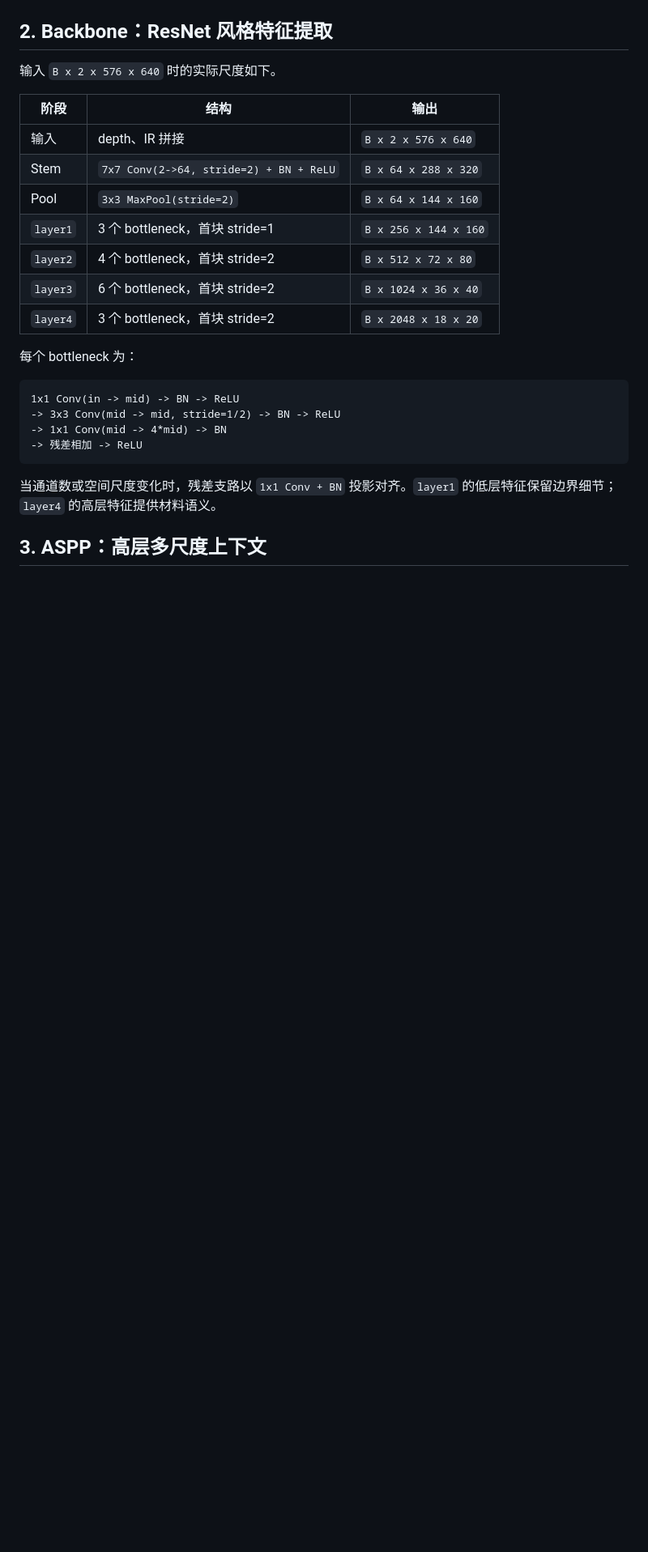
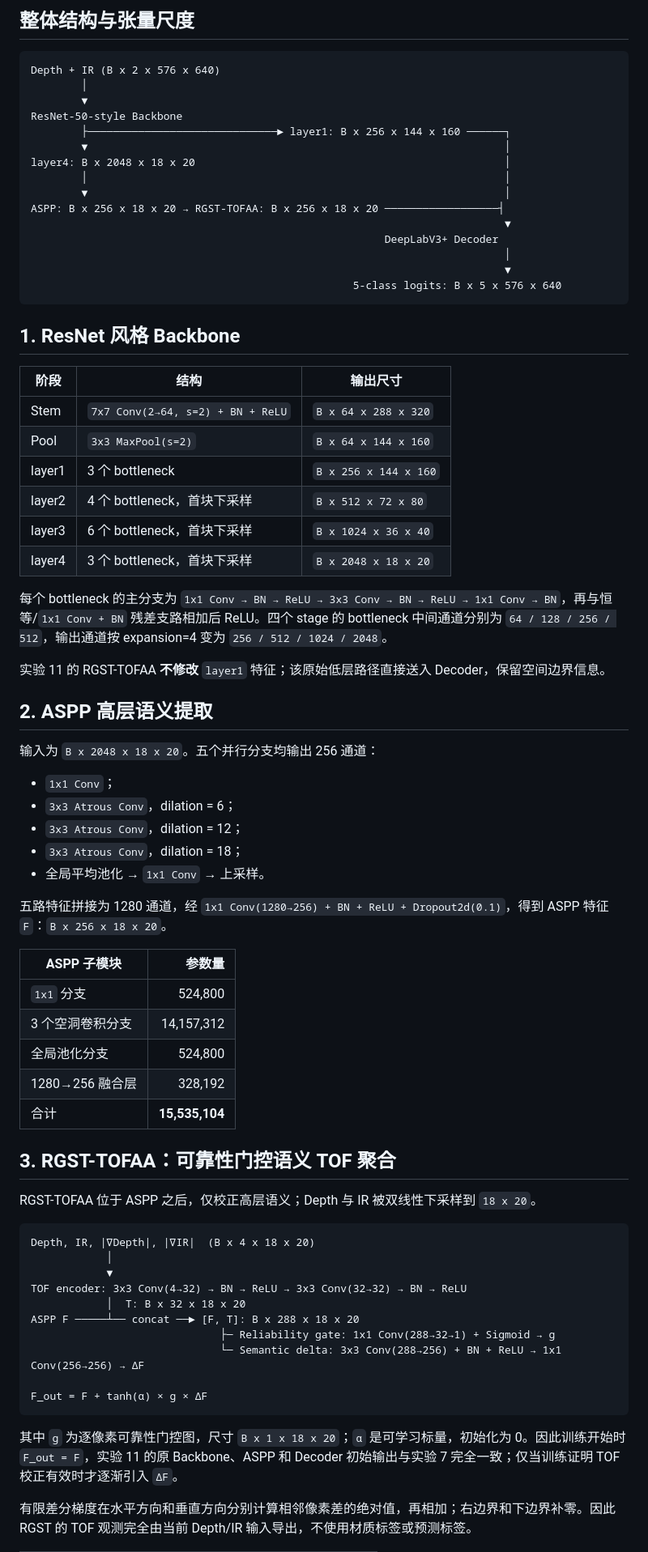
Before and after one commit to wbsummer/paper-figure, a Markdown page: generator.md, the part around one of its changes. Shown at 81% size. Drawn GitHub-style; blank space fills up the shorter version.

````diff
--- a/generator.md
+++ b/generator.md
@@ -34,29 +35,76 @@ flowchart TD
+## 整体结构与张量尺度
+
+```text
+Depth + IR (B x 2 x 576 x 640)
+        │
+        ▼
+ResNet-50-style Backbone
+        ├──────────────────────────────► layer1: B x 256 x 144 x 160 ──────┐
+        ▼                                                                  │
+layer4: B x 2048 x 18 x 20                                                 │
+        │                                                                  │
+        ▼                                                                  │
+ASPP: B x 256 x 18 x 20 → RGST-TOFAA: B x 256 x 18 x 20 ──────────────────┤
+                                                                           ▼
+                                                        DeepLabV3+ Decoder
+                                                                           │
+                                                                           ▼
+                                                   5-class logits: B x 5 x 576 x 640
 ```
 
-## 2. Backbone：ResNet 风格特征提取
+## 1. ResNet 风格 Backbone
 
-输入 `B x 2 x 576 x 640` 时的实际尺度如下。
+| 阶段 | 结构 | 输出尺寸 |
+|---|---|---|
+| Stem | `7x7 Conv(2→64, s=2) + BN + ReLU` | `B x 64 x 288 x 320` |
+| Pool | `3x3 MaxPool(s=2)` | `B x 64 x 144 x 160` |
+| layer1 | 3 个 bottleneck | `B x 256 x 144 x 160` |
+| layer2 | 4 个 bottleneck，首块下采样 | `B x 512 x 72 x 80` |
+| layer3 | 6 个 bottleneck，首块下采样 | `B x 1024 x 36 x 40` |
+| layer4 | 3 个 bottleneck，首块下采样 | `B x 2048 x 18 x 20` |
 
-| 阶段 | 结构 | 输出 |
-|---|---|---|
-| 输入 | depth、IR 拼接 | `B x 2 x 576 x 640` |
-| Stem | `7x7 Conv(2->64, stride=2) + BN + ReLU` | `B x 64 x 288 x 320` |
-| Pool | `3x3 MaxPool(stride=2)` | `B x 64 x 144 x 160` |
-| `layer1` | 3 个 bottleneck，首块 stride=1 | `B x 256 x 144 x 160` |
-| `layer2` | 4 个 bottleneck，首块 stride=2 | `B x 512 x 72 x 80` |
-| `layer3` | 6 个 bottleneck，首块 stride=2 | `B x 1024 x 36 x 40` |
-| `layer4` | 3 个 bottleneck，首块 stride=2 | `B x 2048 x 18 x 20` |
+每个 bottleneck 的主分支为 `1x1 Conv → BN → ReLU → 3x3 Conv → BN → ReLU → 1x1 Conv → BN`，再与恒等/`1x1 Conv + BN` 残差支路相加后 ReLU。四个 stage 的 bottleneck 中间通道分别为 `64 / 128 / 256 / 512`，输出通道按 expansion=4 变为 `256 / 512 / 1024 / 2048`。
 
-每个 bottleneck 为：
+实验 11 的 RGST-TOFAA **不修改** `layer1` 特征；该原始低层路径直接送入 Decoder，保留空间边界信息。
+
+## 2. ASPP 高层语义提取
+
+输入为 `B x 2048 x 18 x 20`。五个并行分支均输出 256 通道：
+
+- `1x1 Conv`；
+- `3x3 Atrous Conv`，dilation = 6；
+- `3x3 Atrous Conv`，dilation = 12；
+- `3x3 Atrous Conv`，dilation = 18；
+- 全局平均池化 → `1x1 Conv` → 上采样。
+
+五路特征拼接为 1280 通道，经 `1x1 Conv(1280→256) + BN + ReLU + Dropout2d(0.1)`，得到 ASPP 特征 `F`：`B x 256 x 18 x 20`。
+
+| ASPP 子模块 | 参数量 |
+|---|---:|
+| `1x1` 分支 | 524,800 |
+| 3 个空洞卷积分支 | 14,157,312 |
+| 全局池化分支 | 524,800 |
+| 1280→256 融合层 | 328,192 |
+| 合计 | **15,535,104** |
+
+## 3. RGST-TOFAA：可靠性门控语义 TOF 聚合
+
+RGST-TOFAA 位于 ASPP 之后，仅校正高层语义；Depth 与 IR 被双线性下采样到 `18 x 20`。
 
 ```text
-1x1 Conv(in -> mid) -> BN -> ReLU
--> 3x3 Conv(mid -> mid, stride=1/2) -> BN -> ReLU
--> 1x1 Conv(mid -> 4*mid) -> BN
--> 残差相加 -> ReLU
+Depth, IR, |∇Depth|, |∇IR|  (B x 4 x 18 x 20)
+            │
+            ▼
+TOF encoder: 3x3 Conv(4→32) → BN → ReLU → 3x3 Conv(32→32) → BN → ReLU
+            │  T: B x 32 x 18 x 20
+ASPP F ─────┴── concat ──► [F, T]: B x 288 x 18 x 20
+                              ├─ Reliability gate: 1x1 Conv(288→32→1) + Sigmoid → g
+                              └─ Semantic delta: 3x3 Conv(288→256) + BN + ReLU → 1x1 Conv(256→256) → ΔF
+
+F_out = F + tanh(α) × g × ΔF
 ```
 
-当通道数或空间尺度变化时，残差支路以 `1x1 Conv + BN` 投影对齐。`layer1` 的低层特征保留边界细节；`layer4` 的高层特征提供材料语义。
+其中 `g` 为逐像素可靠性门控图，尺寸 `B x 1 x 18 x 20`；`α` 是可学习标量，初始化为 0。因此训练开始时 `F_out = F`，实验 11 的原 Backbone、ASPP 和 Decoder 初始输出与实验 7 完全一致；仅当训练证明 TOF 校正有效时才逐渐引入 `ΔF`。
 
-## 3. ASPP：高层多尺度上下文
+有限差分梯度在水平方向和垂直方向分别计算相邻像素差的绝对值，再相加；右边界和下边界补零。因此 RGST 的 TOF 观测完全由当前 Depth/IR 输入导出，不使用材质标签或预测标签。
 
````
Also changed, not shown: other parts of generator.md (+56 -108 lines), TOF_GAN.md (added, +133 -0 lines), discriminator.md (+72 -82 lines).
